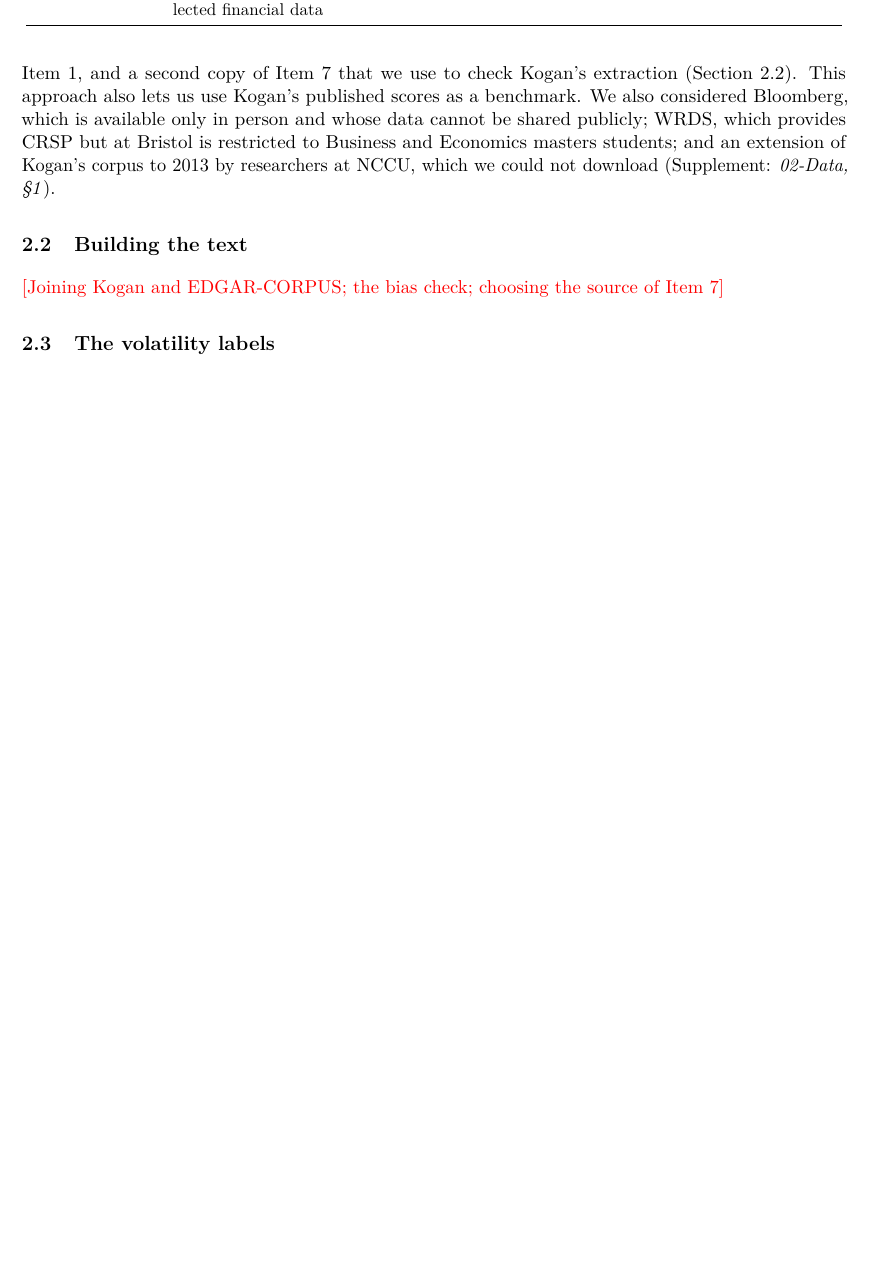
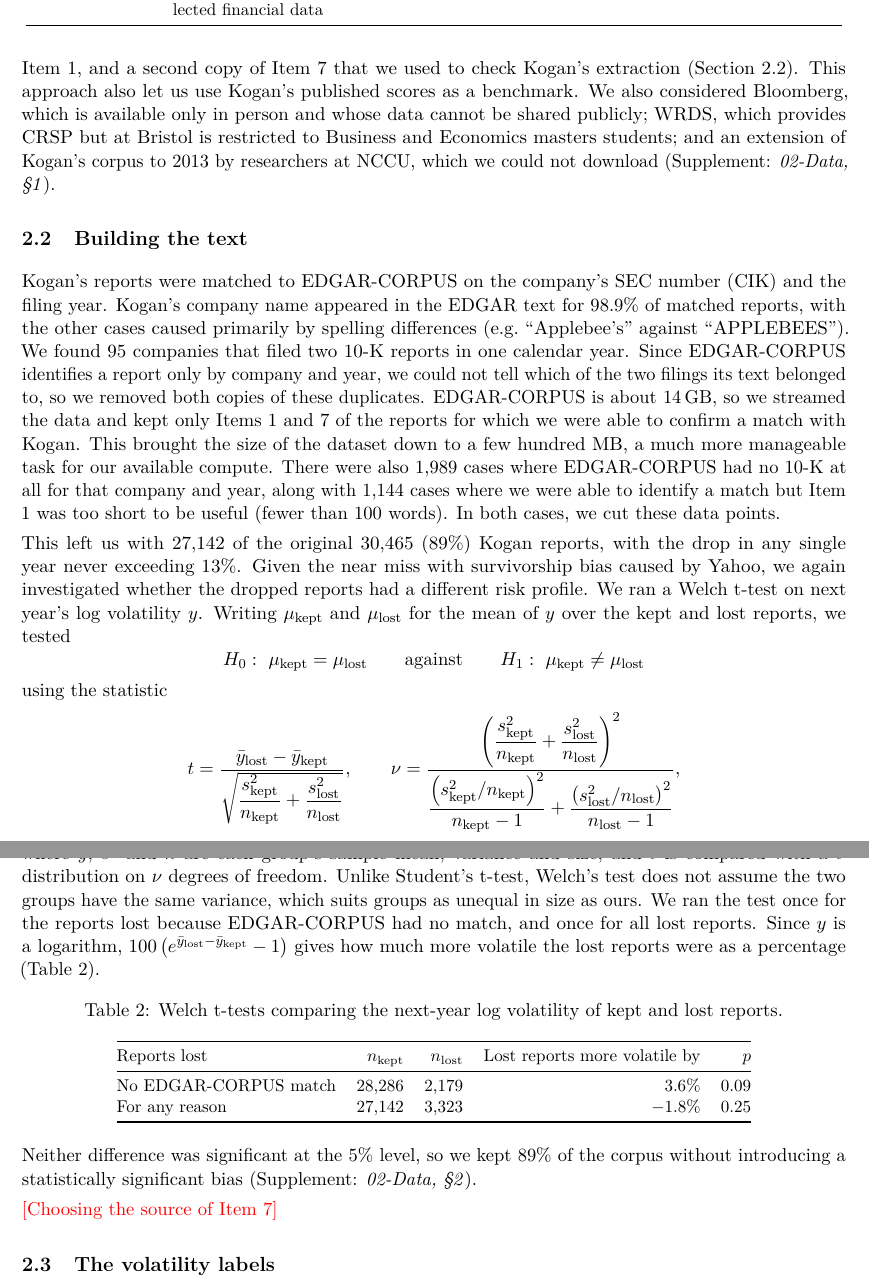
Before and after one commit to Oscar339/dst-sprint2, a LaTeX document (report/01-Report.tex): part of page 3 of 7 before the commit and two parts of pages 3 and 4 of 7 after it, the two joined at a grey line, cut so that both start at the same text, the shorter picture padded with empty space. Compiled offline with pdfLaTeX.

Commit message:
Write Data 2.2 (join and bias check); past tense throughout
Adds the Kogan/EDGAR-CORPUS join paragraph and the Welch t-test
paragraph with its table to section 2.2, switches the Introduction and
2.1 to the past tense, and rebuilds the PDF.

Co-Authored-By: Claude Opus 5.5 <noreply@anthropic.com>

```diff
--- a/report/01-Report.tex
+++ b/report/01-Report.tex
@@ -114,10 +114,42 @@ We now move on to selecting what items to analyse from the reports themselves. R
   \end{tabular}
 \end{table}
 
-Kogan's corpus contains only Item 7 of each report, so we take the rest of the text from EDGAR-CORPUS \citep{loukas2021}, a dataset of 10-K sections extracted from EDGAR. From it we take Item 1, and a second copy of Item 7 that we use to check Kogan's extraction (Section~\ref{sec:data-text}). This approach also lets us use Kogan's published scores as a benchmark. We also considered Bloomberg, which is available only in person and whose data cannot be shared publicly; WRDS, which provides CRSP but at Bristol is restricted to Business and Economics masters students; and an extension of Kogan's corpus to 2013 by researchers at NCCU, which we could not download \supp{02-Data, \S1}.
+Kogan's corpus contains only Item 7 of each report, so we took the rest of the text from EDGAR-CORPUS \citep{loukas2021}, a dataset of 10-K sections extracted from EDGAR. From it we took Item 1, and a second copy of Item 7 that we used to check Kogan's extraction (Section~\ref{sec:data-text}). This approach also let us use Kogan's published scores as a benchmark. We also considered Bloomberg, which is available only in person and whose data cannot be shared publicly; WRDS, which provides CRSP but at Bristol is restricted to Business and Economics masters students; and an extension of Kogan's corpus to 2013 by researchers at NCCU, which we could not download \supp{02-Data, \S1}.
 
 \subsection{Building the text}\label{sec:data-text}
-\placeholder{Joining Kogan and EDGAR-CORPUS; the bias check; choosing the source of Item 7}
+Kogan's reports were matched to EDGAR-CORPUS on the company's SEC number (CIK) and the filing year. Kogan's company name appeared in the EDGAR text for 98.9\% of matched reports, with the other cases caused primarily by spelling differences (e.g.\ ``Applebee's'' against ``APPLEBEES''). We found 95 companies that filed two 10-K reports in one calendar year. Since EDGAR-CORPUS identifies a report only by company and year, we could not tell which of the two filings its text belonged to, so we removed both copies of these duplicates. EDGAR-CORPUS is about 14\,GB, so we streamed the data and kept only Items 1 and 7 of the reports for which we were able to confirm a match with Kogan. This brought the size of the dataset down to a few hundred MB, a much more manageable task for our available compute. There were also 1,989 cases where EDGAR-CORPUS had no 10-K at all for that company and year, along with 1,144 cases where we were able to identify a match but Item 1 was too short to be useful (fewer than 100 words). In both cases, we cut these data points.
+
+This left us with 27,142 of the original 30,465 (89\%) Kogan reports, with the drop in any single year never exceeding 13\%. Given the near miss with survivorship bias caused by Yahoo, we again investigated whether the dropped reports had a different risk profile. We ran a Welch t-test on next year's log volatility $y$. Writing $\mu_{\text{kept}}$ and $\mu_{\text{lost}}$ for the mean of $y$ over the kept and lost reports, we tested
+\[
+H_0:\ \mu_{\text{kept}} = \mu_{\text{lost}}
+\qquad \text{against} \qquad
+H_1:\ \mu_{\text{kept}} \neq \mu_{\text{lost}}
+\]
+using the statistic
+\[
+t = \frac{\bar{y}_{\text{lost}} - \bar{y}_{\text{kept}}}{\sqrt{\dfrac{s_{\text{kept}}^2}{n_{\text{kept}}} + \dfrac{s_{\text{lost}}^2}{n_{\text{lost}}}}},
+\qquad
+\nu = \frac{\left(\dfrac{s_{\text{kept}}^2}{n_{\text{kept}}} + \dfrac{s_{\text{lost}}^2}{n_{\text{lost}}}\right)^2}{\dfrac{\left(s_{\text{kept}}^2/n_{\text{kept}}\right)^2}{n_{\text{kept}}-1} + \dfrac{\left(s_{\text{lost}}^2/n_{\text{lost}}\right)^2}{n_{\text{lost}}-1}},
+\]
+where $\bar{y}$, $s^2$ and $n$ are each group's sample mean, variance and size, and $t$ is compared with a $t$-distribution on $\nu$ degrees of freedom. Unlike Student's t-test, Welch's test does not assume the two groups have the same variance, which suits groups as unequal in size as ours. We ran the test once for the reports lost because EDGAR-CORPUS had no match, and once for all lost reports. Since $y$ is a logarithm, $100\left(e^{\bar{y}_{\text{lost}} - \bar{y}_{\text{kept}}} - 1\right)$ gives how much more volatile the lost reports were as a percentage (Table~\ref{tab:welch}).
+
+\begin{table}[ht]
+  \centering
+  \small
+  \caption{Welch t-tests comparing the next-year log volatility of kept and lost reports.}\label{tab:welch}
+  \begin{tabular}{@{}lrrrr@{}}
+    \toprule
+    Reports lost & $n_{\text{kept}}$ & $n_{\text{lost}}$ & Lost reports more volatile by & $p$ \\
+    \midrule
+    No EDGAR-CORPUS match & 28,286 & 2,179 & 3.6\% & 0.09 \\
+    For any reason & 27,142 & 3,323 & $-1.8$\% & 0.25 \\
+    \bottomrule
+  \end{tabular}
+\end{table}
+
+Neither difference was significant at the 5\% level, so we kept 89\% of the corpus without introducing a statistically significant bias \supp{02-Data, \S2}.
+
+\placeholder{Choosing the source of Item 7}
 
 \subsection{The volatility labels}\label{sec:data-labels}
 \placeholder{Label checks: extreme labels, comparison with Yahoo}
```
Also changed, not shown: Oscar/Report-Draft.md (+25 -2 lines), report/01-Report.pdf, report/01-Report.tex (16 more changed lines).
